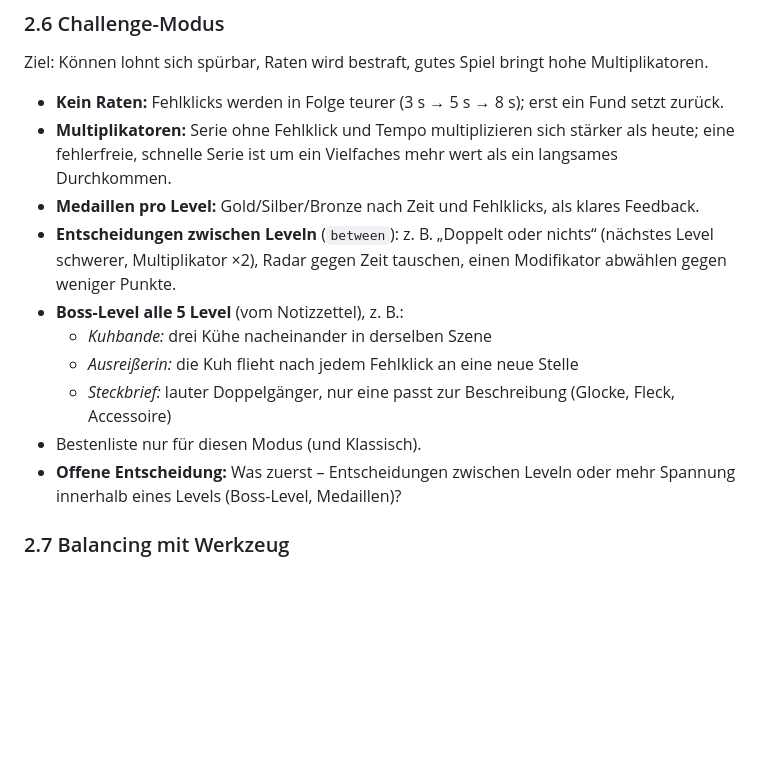
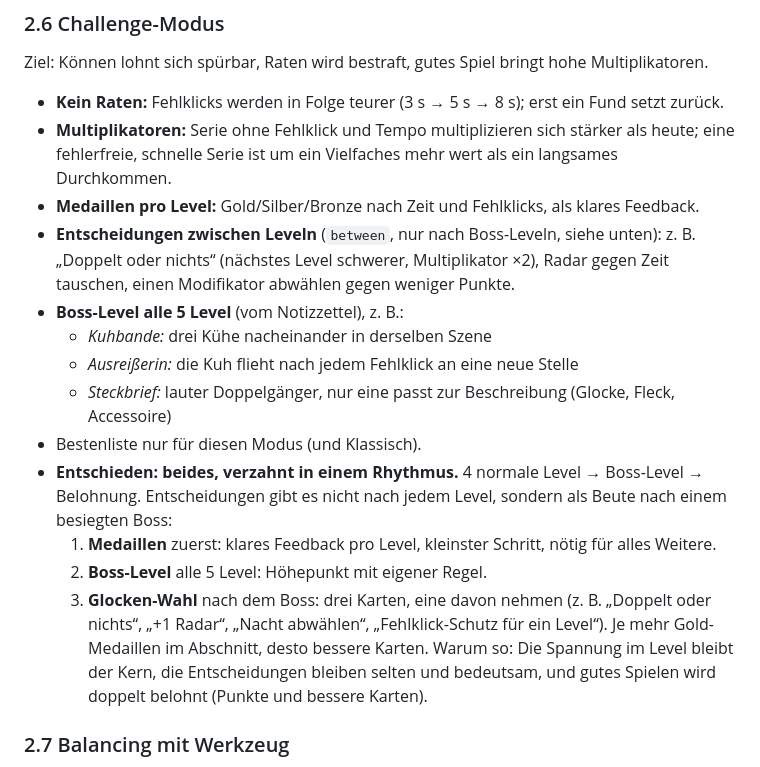
Before and after one commit to fmnznr/search-cow, a Markdown page: docs/ROADMAP.md, the part around the change. Rendered like a GitHub page; blank space fills up the shorter version.

Commit message:
Roadmap: challenge mode rhythm of medals, bosses and reward picks
Co-Authored-By: Claude Opus 5.5 <noreply@anthropic.com>
Claude-Session: https://claude.ai/code/session_01CH5jFZDdk6YTQS1ehG6Ap6

```diff
--- a/docs/ROADMAP.md
+++ b/docs/ROADMAP.md
@@ -243,13 +243,17 @@ Ziel: Können lohnt sich spürbar, Raten wird bestraft, gutes Spiel bringt hohe
 - **Kein Raten:** Fehlklicks werden in Folge teurer (3 s → 5 s → 8 s); erst ein Fund setzt zurück.
 - **Multiplikatoren:** Serie ohne Fehlklick und Tempo multiplizieren sich stärker als heute; eine fehlerfreie, schnelle Serie ist um ein Vielfaches mehr wert als ein langsames Durchkommen.
 - **Medaillen pro Level:** Gold/Silber/Bronze nach Zeit und Fehlklicks, als klares Feedback.
-- **Entscheidungen zwischen Leveln** (`between`): z. B. „Doppelt oder nichts“ (nächstes Level schwerer, Multiplikator ×2), Radar gegen Zeit tauschen, einen Modifikator abwählen gegen weniger Punkte.
+- **Entscheidungen zwischen Leveln** (`between`, nur nach Boss-Leveln, siehe unten): z. B. „Doppelt oder nichts“ (nächstes Level schwerer, Multiplikator ×2), Radar gegen Zeit tauschen, einen Modifikator abwählen gegen weniger Punkte.
 - **Boss-Level alle 5 Level** (vom Notizzettel), z. B.:
   - *Kuhbande:* drei Kühe nacheinander in derselben Szene
   - *Ausreißerin:* die Kuh flieht nach jedem Fehlklick an eine neue Stelle
   - *Steckbrief:* lauter Doppelgänger, nur eine passt zur Beschreibung (Glocke, Fleck, Accessoire)
 - Bestenliste nur für diesen Modus (und Klassisch).
-- **Offene Entscheidung:** Was zuerst – Entscheidungen zwischen Leveln oder mehr Spannung innerhalb eines Levels (Boss-Level, Medaillen)?
+- **Entschieden: beides, verzahnt in einem Rhythmus.** 4 normale Level → Boss-Level → Belohnung. Entscheidungen gibt es nicht nach jedem Level, sondern als Beute nach einem besiegten Boss:
+  1. **Medaillen** zuerst: klares Feedback pro Level, kleinster Schritt, nötig für alles Weitere.
+  2. **Boss-Level** alle 5 Level: Höhepunkt mit eigener Regel.
+  3. **Glocken-Wahl** nach dem Boss: drei Karten, eine davon nehmen (z. B. „Doppelt oder nichts“, „+1 Radar“, „Nacht abwählen“, „Fehlklick-Schutz für ein Level“). Je mehr Gold-Medaillen im Abschnitt, desto bessere Karten.
+  Warum so: Die Spannung im Level bleibt der Kern, die Entscheidungen bleiben selten und bedeutsam, und gutes Spielen wird doppelt belohnt (Punkte und bessere Karten).
 
 ### 2.7 Balancing mit Werkzeug
 
```
